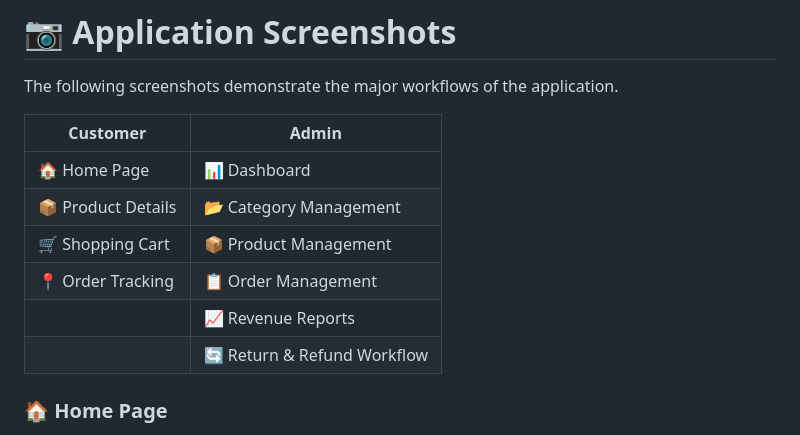
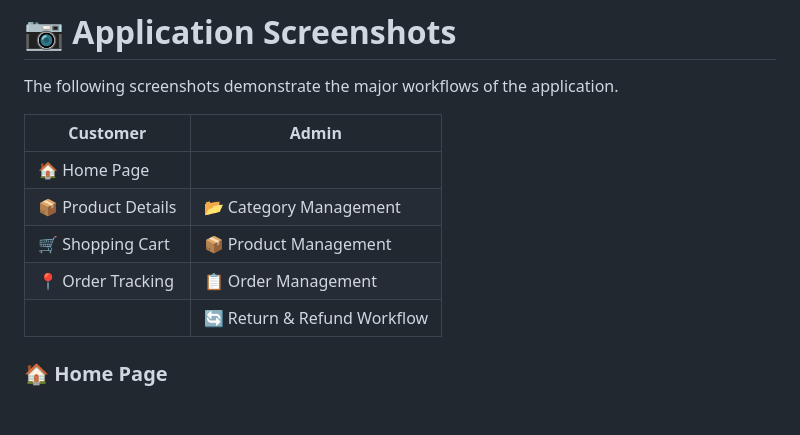
Before and after one commit to sumayya-git/smart_ecommerce, a Markdown page: README.md, the part around one of its changes. GitHub-like rendering; blank space fills up the shorter version.

Commit message:
Finalize README and portfolio documentation

```diff
--- a/README.md
+++ b/README.md
@@ -782,11 +782,10 @@ The following screenshots demonstrate the major workflows of the application.
 
 | Customer | Admin |
 |----------|-------|
-| 🏠 Home Page | 📊 Dashboard |
+| 🏠 Home Page |  |
 | 📦 Product Details | 📂 Category Management |
 | 🛒 Shopping Cart | 📦 Product Management |
 | 📍 Order Tracking | 📋 Order Management |
-| | 📈 Revenue Reports |
 | | 🔄 Return & Refund Workflow |
 
 ### 🏠 Home Page
```
Also changed, not shown: other parts of README.md (+0 -3 lines).
